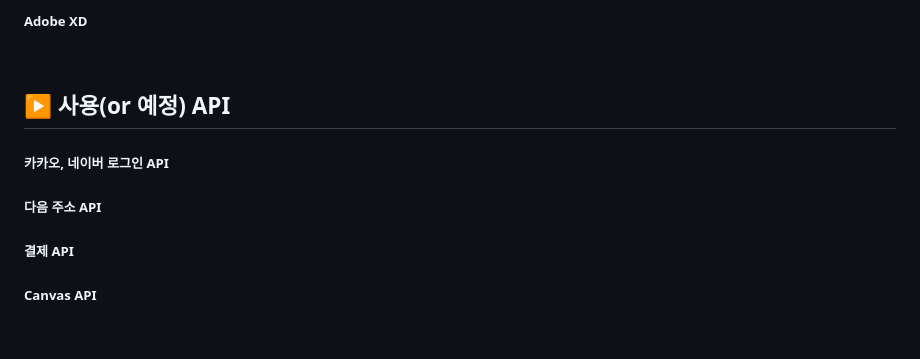
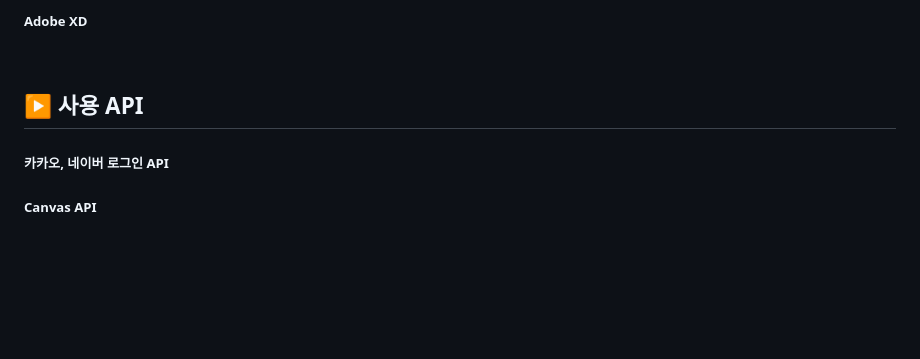
Before and after one commit to kimgyeongmin123/hamohamo, a Markdown page: README.md, the part around one of its changes. GitHub-like rendering; blank space fills up the shorter version.

```diff
--- a/README.md
+++ b/README.md
@@ -118,11 +118,9 @@
 
 
 
-## ▶️ 사용(or 예정) API
+## ▶️ 사용 API
 
 ##### 카카오, 네이버 로그인 API
-##### 다음 주소 API
-##### 결제 API
 ##### Canvas API
 
 <br/>
```
Also changed, not shown: other parts of README.md (+0 -57 lines).
